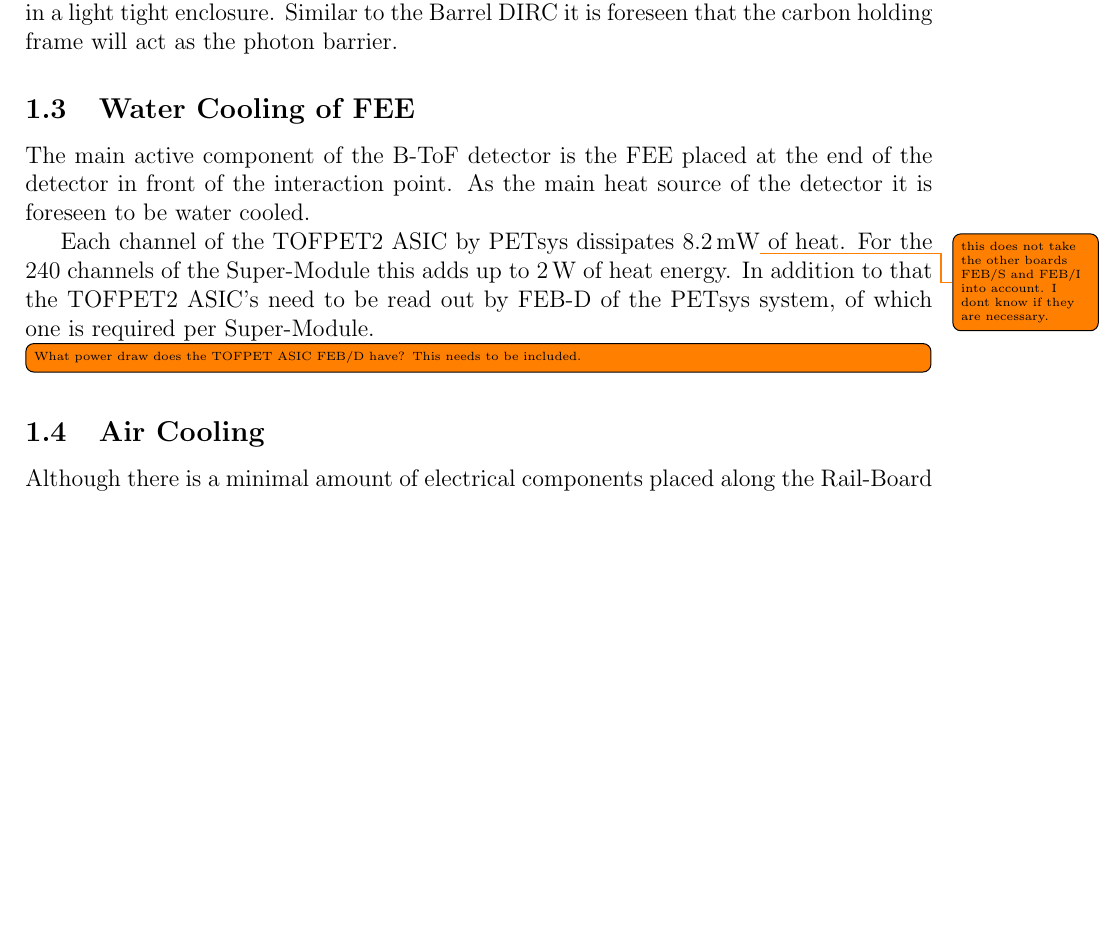
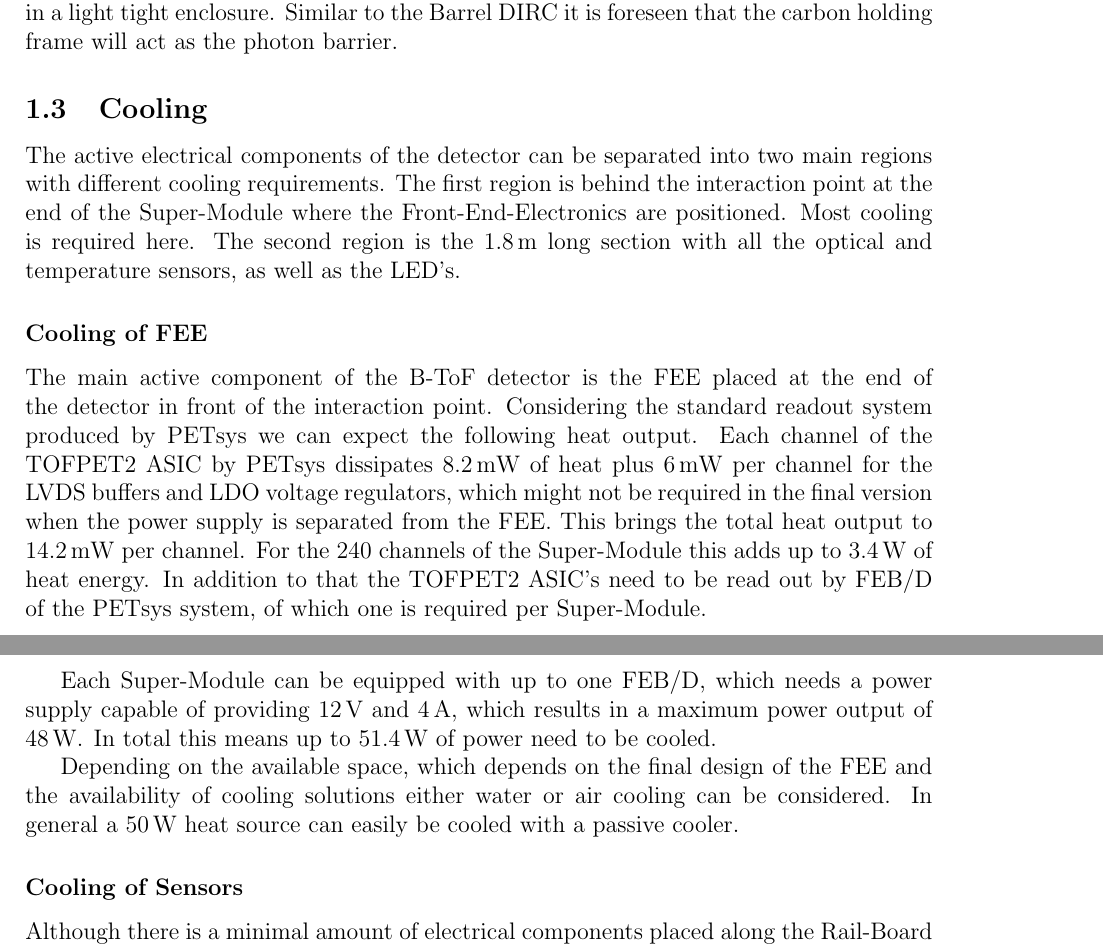
Before and after one commit to Shefguy/BTOF_summary, a LaTeX document (Infrastructure/Infrastructure.tex): part of the page before the commit and two parts of pages 1 and 2 of 2 after it, the two joined at a grey line, cut so that both start at the same text, the shorter picture padded with empty space. Compiled offline with pdfLaTeX.

Commit message:
split of railboard and readout

```diff
--- a/Infrastructure/Infrastructure.tex
+++ b/Infrastructure/Infrastructure.tex
@@ -29,17 +29,31 @@ If the \sipms\ are pre-sorted and grouped by breakdown voltage the overvoltage m
 To ensure minimal noise from stray photons the detector super-modules need to be packed in a light tight enclosure.
 Similar to the \bdirc\ it is foreseen that the carbon holding frame will act as the photon barrier.
 
-\subsection{Water Cooling of FEE}
+\subsection{Cooling}
 
-The main active component of the \btofD\ is the FEE placed at the end of the detector in front of the interaction point. As the main heat source of the detector it is foreseen to be water cooled.
+The active electrical components of the detector can be separated into two main regions with different cooling requirements.
+The first region is behind the interaction point at the end of the \sm\ where the Front-End-Electronics are positioned.
+Most cooling is required here.
+The second region is the \SI{1.8}{m} long section with all the optical and temperature sensors, as well as the LED's.
 
-Each channel of the TOFPET2 ASIC by PETsys dissipates \SI{8.2}{mW}\todo[]{this does not take the other boards FEB/S and FEB/I into account. I dont know if they are necessary.} of heat.
-For the 240 channels of the \sm\ this adds up to \SI{2}{W} of heat energy.
-In addition to that the TOFPET2 ASIC's need to be read out by FEB-D of the PETsys system, of which one is required per \sm .
+\subsubsection*{Cooling of FEE}
 
-\todo[inline]{What power draw does the TOFPET ASIC FEB/D have? This needs to be included.}
+The main active component of the \btofD\ is the FEE placed at the end of the detector in front of the interaction point.
+%As the main heat source of the detector it is foreseen to be water cooled.
+%
+Considering the standard readout system produced by PETsys we can expect the following heat output.
+Each channel of the TOFPET2 ASIC by PETsys dissipates \SI{8.2}{mW} of heat plus \SI{6}{mW} per channel for the LVDS buffers and LDO voltage regulators, which might not be required in the final version when the power supply is separated from the FEE.
+This brings the total heat output to \SI{14.2}{mW} per channel.
+For the 240 channels of the \sm\ this adds up to \SI{3.4}{W} of heat energy.
+In addition to that the TOFPET2 ASIC's need to be read out by FEB/D of the PETsys system, of which one is required per \sm .
 
-\subsection{Air Cooling}
+Each \sm\ can be equipped with up to one FEB/D, which needs a power supply capable of providing \SI{12}{V} and \SI{4}{A}, which results in a maximum power output of \SI{48}{W}.
+In total this means up to \SI{51.4}{W} of power need to be cooled.
+
+Depending on the available space, which depends on the final design of the FEE and the availability of cooling solutions either water or air cooling can be considered.
+In general a \SI{50}{W} heat source can easily be cooled with a passive cooler.
+
+\subsubsection*{Cooling of Sensors}
 
 Although there is a minimal amount of electrical components placed along the \railboard\ some heat will still be generated; mainly by the \sipms .
 Since the \sipm\ performance also is very dependant on the temperature a slight draft of pressured air along the \railboard\ should keep everything dry and produce a constant temperature.
```
Also changed, not shown: Capabilities/Capabilities.tex (+1 -1 lines), Detector_Hardware/Detector_Hardware.tex (+19 -2 lines), Readout/Readout.tex (+9 -1 lines), VendorProduction/VendorProduction.tex (+2 -1 lines), Capabilities/Capabilities.pdf, Detector_Hardware/fig/Loss_Curve_Sebastian_v3.pdf (added), Infrastructure/Infrastructure.pdf, Readout/Readout.pdf (added), Readout/fig/FEB_A_I_S.png (added), VendorProduction/VendorProduction.pdf.
